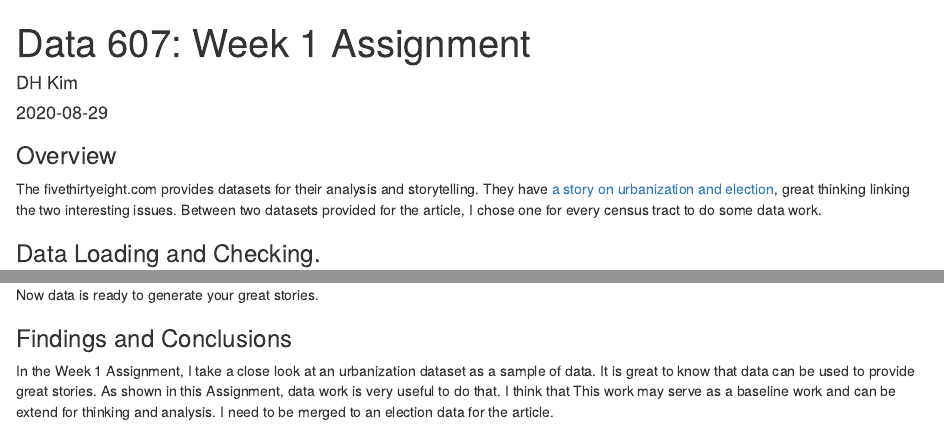
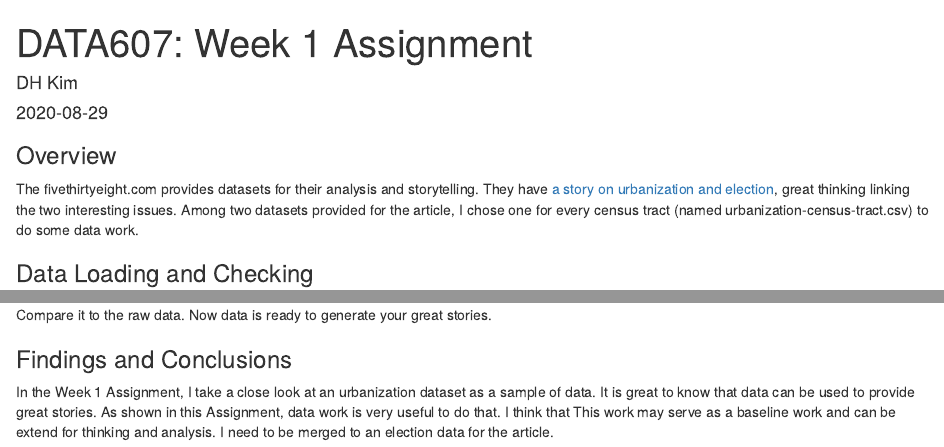
Before and after one commit to HwanKim2/DATA607, an R Markdown document (Week1Assignment.Rmd): the page in a window 1100 px wide, from its top, and a second part further down, joined at a grey line. Rendered offline with R 4.5, knitr and Pandoc, with nearby package versions; drawn as R Markdown's standard HTML page in place of the format the file asks for; some code elsewhere in the file could not run offline.

Commit message:
initial commit

````diff
--- a/Week1Assignment.Rmd
+++ b/Week1Assignment.Rmd
@@ -1,21 +1,22 @@
 ---
-title: "Data 607: Week 1 Assignment"
+title: "DATA607: Week 1 Assignment"
 author: "DH Kim"
 date: "`r Sys.Date()`"
 output: openintro::lab_report
 ---
 
 ### Overview
-The fivethirtyeight.com provides datasets for their analysis and storytelling. They have [a story on urbanization and election](https://fivethirtyeight.com/features/how-urban-or-rural-is-your-state-and-what-does-that-mean-for-the-2020-election/), great thinking linking the two interesting issues. Between two datasets provided for the article, I chose one for every census tract to do some data work.
+The fivethirtyeight.com provides datasets for their analysis and storytelling. They have [a story on urbanization and election](https://fivethirtyeight.com/features/how-urban-or-rural-is-your-state-and-what-does-that-mean-for-the-2020-election/), great thinking linking the two interesting issues. Among two datasets provided for the article, I chose one for every census tract (named urbanization-census-tract.csv) to do some data work.
 
-### Data Loading and Checking.
+### Data Loading and Checking
+
 ```{r}
 UrbanIndexRaw <-
   read.csv(url("https://raw.githubusercontent.com/fivethirtyeight/data/master/urbanization-index/urbanization-census-tract.csv"))
 dim(UrbanIndexRaw)
 head(UrbanIndexRaw)
 ```
-The raw data I imported has 8 variables for 73280 census tracts. Based on the resulting dataframe and [its details on their git repo]( https://github.com/fivethirtyeight/data/tree/master/urbanization-index),I change column names into a more meaningful way only for the selected columns below. Note that the dataset has urbanization data only, so election data is needed for future work.
+The raw data I imported has 8 variables for 73280 census tracts. Based on the resulting dataframe and [its details on their git repo]( https://github.com/fivethirtyeight/data/tree/master/urbanization-index), I change column names into a more meaningful way only for the selected columns below. Note that the dataset has urbanization data only, so election data is needed for future work.
 
 ### Data Subsetting
 ```{r}
@@ -33,6 +35,6 @@ names(UrbanIndex) <- VariablesName
 rm(UrbanIndexRaw)
 ```
-Now data is ready to generate your great stories.
+Compare it to the raw data. Now data is ready to generate your great stories.
 
 ### Findings and Conclusions
 In the Week 1 Assignment, I take a close look at an urbanization dataset as a sample of data. It is great to know that data can be used to provide great stories. As shown in this Assignment, data work is very useful to do that. I think that This work may serve as a baseline work and can be extend for thinking and analysis. I need to be merged to an election data for the article.
````
Also changed, not shown: Week1Assignment.Rmd (1 more changed lines).
